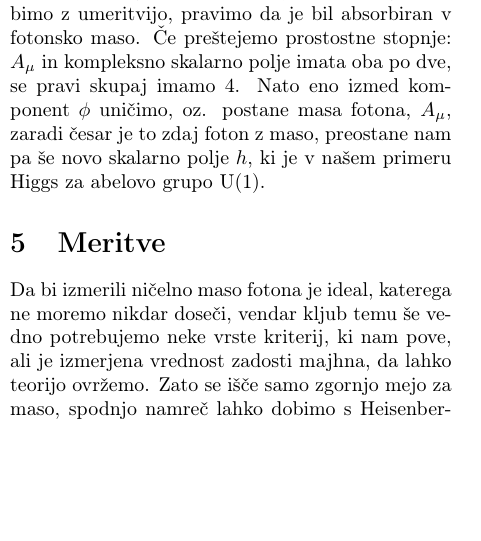
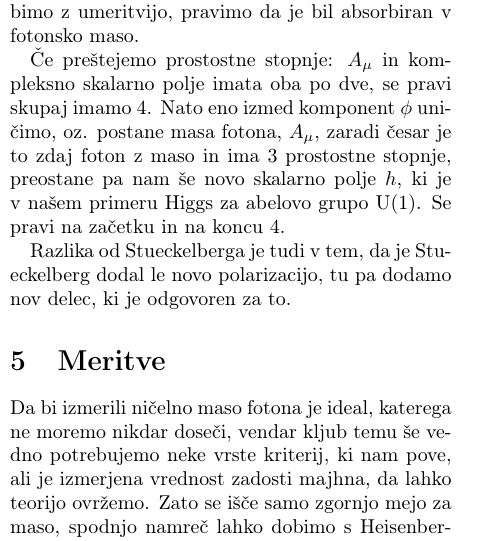
Before and after one commit to jozzez1/Seminarji, a LaTeX paper (Photon_mass/joze_zobec_seminar3.tex): part of one column of page 5 of 8, cut so that both start at the same text, the shorter picture padded with empty space. Compiled offline with pdfLaTeX.

Commit message:
OK, zdaj pa čisto zares, konec alfa verzije

```diff
--- a/Photon_mass/joze_zobec_seminar3.tex
+++ b/Photon_mass/joze_zobec_seminar3.tex
@@ -411,9 +411,14 @@ $A_\mu$ in $\partial_\mu \chi$. To storimo s tako izbiro umeritve
 \]
 
 ki ji pravimo unitarna umeritev. Ta $\chi$ je bil brezmasni Nambu-Goldstonov bozon, ki je posledica spontanega zloma simetrije. Kot se ga
-znebimo z umeritvijo, pravimo da je bil absorbiran v fotonsko maso. Če preštejemo prostostne stopnje: $A_\mu$ in kompleksno skalarno polje
+znebimo z umeritvijo, pravimo da je bil absorbiran v fotonsko maso.
+
+Če preštejemo prostostne stopnje: $A_\mu$ in kompleksno skalarno polje
 imata oba po dve, se pravi skupaj imamo 4. Nato eno izmed komponent $\phi$ uničimo, oz. postane masa fotona, $A_\mu$, zaradi česar je to
-zdaj foton z maso, preostane nam pa še novo skalarno polje $h$, ki je v našem primeru Higgs za abelovo grupo U(1).
+zdaj foton z maso in ima 3 prostostne stopnje, preostane pa nam še novo skalarno polje $h$, ki je v našem primeru Higgs za abelovo grupo U(1).
+Se pravi na začetku in na koncu 4.
+
+Razlika od Stueckelberga je tudi v tem, da je Stueckelberg dodal le novo polarizacijo, tu pa dodamo nov delec, ki je odgovoren za to.
 
 \section{Meritve}
 
```
Also changed, not shown: Photon_mass/joze_zobec_seminar3.pdf.
